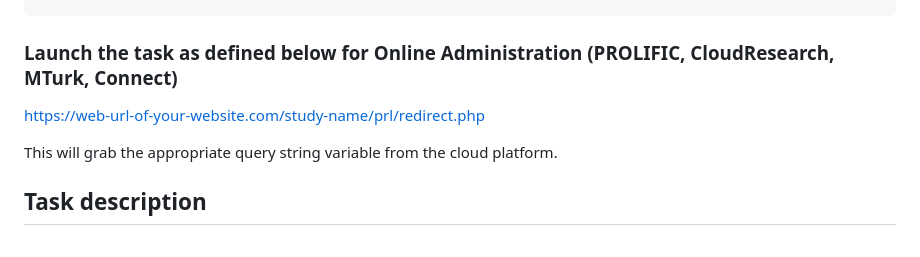
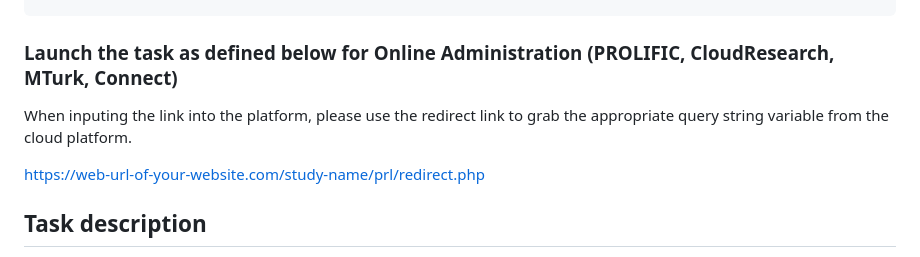
Before and after one commit to belieflab/prl, a Markdown page: README.md, the part around the change. Drawn GitHub-style.

```diff
--- a/README.md
+++ b/README.md
@@ -47,9 +47,9 @@ const intake = {
 
 ### Launch the task as defined below for Online Administration (PROLIFIC, CloudResearch, MTurk, Connect)
 
+When inputing the link into the platform, please use the redirect link to grab the appropriate query string variable from the cloud platform.
+
 https://web-url-of-your-website.com/study-name/prl/redirect.php
-
-This will grab the appropriate query string variable from the cloud platform.
 
 ## Task description
 This task is designed to track decision-making performance under uncertainty. Here, participants engage in a task with the goal of maximizing points by selecting the most rewarding option from a set. There are two main versions of the task: a **nonsocial** version - one involving decks of cards with varying reward probabilities - and a **social** version - one involving the selection of avatars (partners) for a class project, each with different levels of reliability.
```
